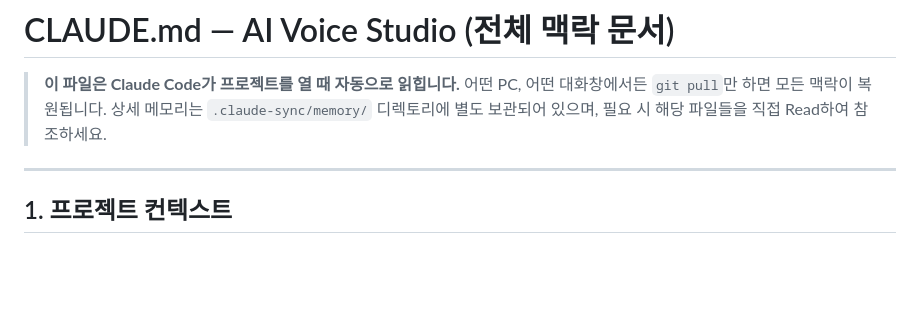
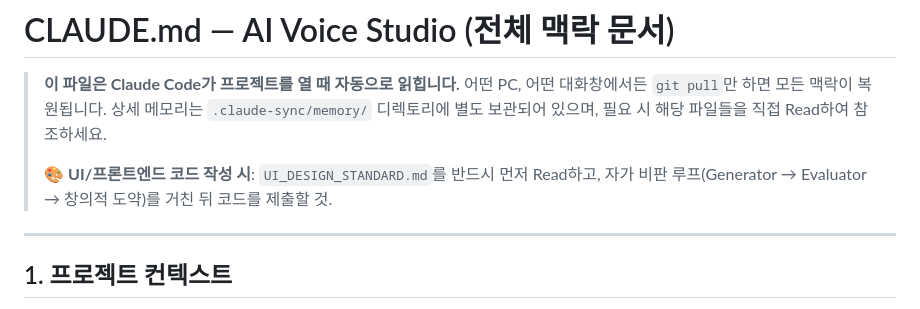
Before and after one commit to sonjeongwons/ai_record_studio, a Markdown page: CLAUDE.md, the part around the change. Rendered like a GitHub page; blank space fills up the shorter version.

```diff
--- a/CLAUDE.md
+++ b/CLAUDE.md
@@ -4,6 +4,9 @@
 > 어떤 PC, 어떤 대화창에서든 `git pull`만 하면 모든 맥락이 복원됩니다.
 > 상세 메모리는 `.claude-sync/memory/` 디렉토리에 별도 보관되어 있으며,
 > 필요 시 해당 파일들을 직접 Read하여 참조하세요.
+>
+> 🎨 **UI/프론트엔드 코드 작성 시**: `UI_DESIGN_STANDARD.md`를 반드시 먼저 Read하고,
+> 자가 비판 루프(Generator → Evaluator → 창의적 도약)를 거친 뒤 코드를 제출할 것.
 
 ---
 
```
Also changed, not shown: UI_DESIGN_STANDARD.md (added, +114 -0 lines).
